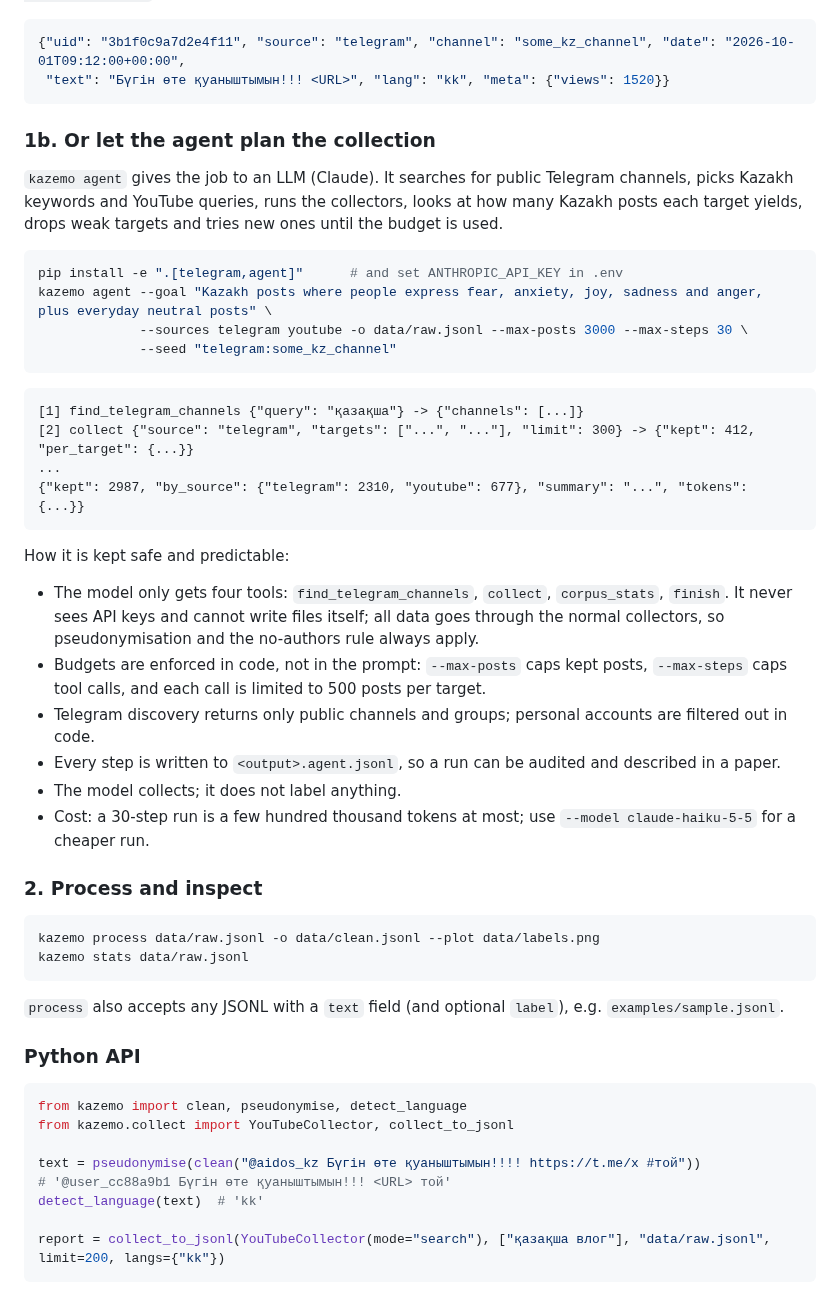
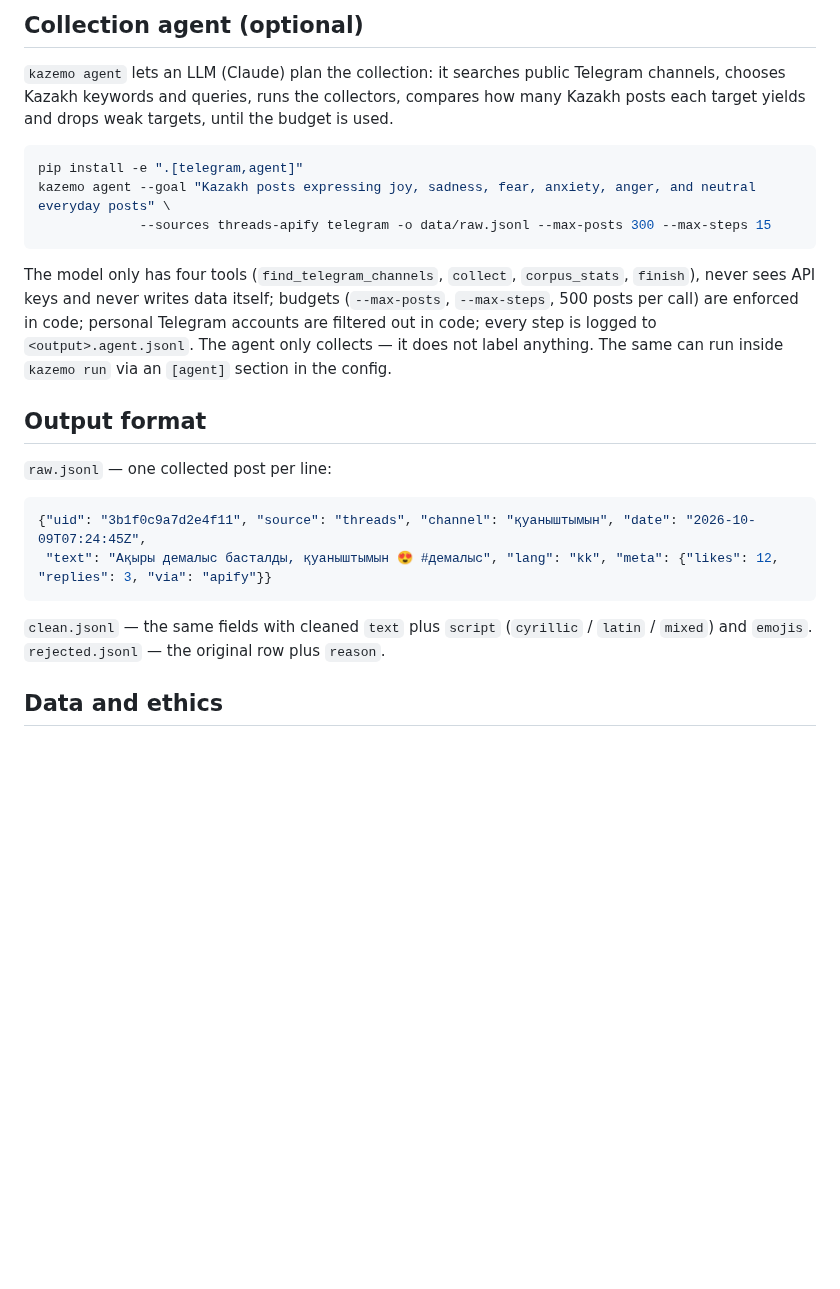
Before and after one commit to tenajuro12/kazemo, a Markdown page: README.md, the part around one of its changes. GitHub-like rendering; blank space fills up the shorter version.

````diff
--- a/README.md
+++ b/README.md
@@ -87,60 +192,32 @@ One collected line looks like:
+## Collection agent (optional)
+
+`kazemo agent` lets an LLM (Claude) plan the collection: it searches public Telegram channels, chooses Kazakh
+keywords and queries, runs the collectors, compares how many Kazakh posts each target yields and drops weak
+targets, until the budget is used.
+
+```bash
+pip install -e ".[telegram,agent]"
+kazemo agent --goal "Kazakh posts expressing joy, sadness, fear, anxiety, anger, and neutral everyday posts" \
+             --sources threads-apify telegram -o data/raw.jsonl --max-posts 300 --max-steps 15
+```
+
+The model only has four tools (`find_telegram_channels`, `collect`, `corpus_stats`, `finish`), never sees API
+keys and never writes data itself; budgets (`--max-posts`, `--max-steps`, 500 posts per call) are enforced in
+code; personal Telegram accounts are filtered out in code; every step is logged to `<output>.agent.jsonl`.
+The agent only collects — it does not label anything. The same can run inside `kazemo run` via an `[agent]`
+section in the config.
+
+## Output format
+
+`raw.jsonl` — one collected post per line:
 
 ```json
-{"uid": "3b1f0c9a7d2e4f11", "source": "telegram", "channel": "some_kz_channel", "date": "2026-10-01T09:12:00+00:00",
- "text": "Бүгін өте қуаныштымын!!! <URL>", "lang": "kk", "meta": {"views": 1520}}
+{"uid": "3b1f0c9a7d2e4f11", "source": "threads", "channel": "қуаныштымын", "date": "2026-10-09T07:24:45Z",
+ "text": "Ақыры демалыс басталды, қуаныштымын 😍 #демалыс", "lang": "kk", "meta": {"likes": 12, "replies": 3, "via": "apify"}}
 ```
 
-### 1b. Or let the agent plan the collection
+`clean.jsonl` — the same fields with cleaned `text` plus `script` (`cyrillic` / `latin` / `mixed`) and
+`emojis`. `rejected.jsonl` — the original row plus `reason`.
 
-`kazemo agent` gives the job to an LLM (Claude). It searches for public Telegram channels, picks Kazakh
-keywords and YouTube queries, runs the collectors, looks at how many Kazakh posts each target yields,
-drops weak targets and tries new ones until the budget is used.
+## Data and ethics
 
-```bash
-pip install -e ".[telegram,agent]"      # and set ANTHROPIC_API_KEY in .env
-kazemo agent --goal "Kazakh posts where people express fear, anxiety, joy, sadness and anger, plus everyday neutral posts" \
-             --sources telegram youtube -o data/raw.jsonl --max-posts 3000 --max-steps 30 \
-             --seed "telegram:some_kz_channel"
-```
-
-```
-[1] find_telegram_channels {"query": "қазақша"} -> {"channels": [...]}
-[2] collect {"source": "telegram", "targets": ["...", "..."], "limit": 300} -> {"kept": 412, "per_target": {...}}
-...
-{"kept": 2987, "by_source": {"telegram": 2310, "youtube": 677}, "summary": "...", "tokens": {...}}
-```
-
-How it is kept safe and predictable:
-
-- The model only gets four tools: `find_telegram_channels`, `collect`, `corpus_stats`, `finish`. It never sees
-  API keys and cannot write files itself; all data goes through the normal collectors, so pseudonymisation
-  and the no-authors rule always apply.
-- Budgets are enforced in code, not in the prompt: `--max-posts` caps kept posts, `--max-steps` caps tool calls,
-  and each call is limited to 500 posts per target.
-- Telegram discovery returns only public channels and groups; personal accounts are filtered out in code.
-- Every step is written to `<output>.agent.jsonl`, so a run can be audited and described in a paper.
-- The model collects; it does not label anything.
-- Cost: a 30-step run is a few hundred thousand tokens at most; use `--model claude-haiku-5-5` for a cheaper run.
-
-### 2. Process and inspect
-
-```bash
-kazemo process data/raw.jsonl -o data/clean.jsonl --plot data/labels.png
-kazemo stats data/raw.jsonl
-```
-
-`process` also accepts any JSONL with a `text` field (and optional `label`), e.g. `examples/sample.jsonl`.
-
-### Python API
-
-```python
-from kazemo import clean, pseudonymise, detect_language
-from kazemo.collect import YouTubeCollector, collect_to_jsonl
-
-text = pseudonymise(clean("@aidos_kz Бүгін өте қуаныштымын!!!! https://t.me/x #той"))
-# '@user_cc88a9b1 Бүгін өте қуаныштымын!!! <URL> той'
-detect_language(text)  # 'kk'
-
-report = collect_to_jsonl(YouTubeCollector(mode="search"), ["қазақша влог"], "data/raw.jsonl", limit=200, langs={"kk"})
-```
-
````
Also changed, not shown: other parts of README.md (+190 -90 lines), docs/dashboard.png (added), 1 other file.
